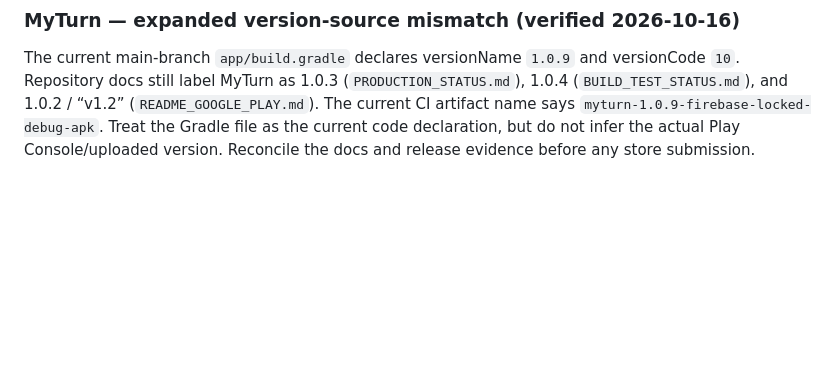
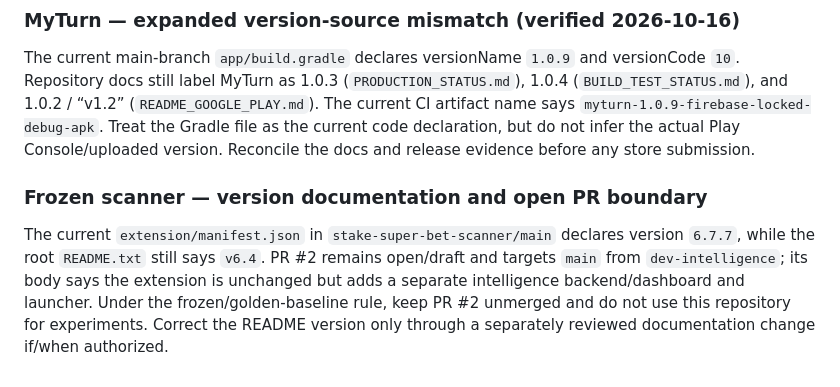
Before and after one commit to kostasmigk-cpu/MikemigkDev, a Markdown page: PROJECT_PORTFOLIO.md, the part around the change. Rendered like a GitHub page; blank space fills up the shorter version.

Commit message:
docs: record frozen scanner version mismatch and PR boundary

```diff
--- a/PROJECT_PORTFOLIO.md
+++ b/PROJECT_PORTFOLIO.md
@@ -119,3 +119,7 @@ A GitHub-wide open-issue search returned 20 security-hardening issues across the
 
 ### MyTurn — expanded version-source mismatch (verified 2026-10-16)
 The current main-branch `app/build.gradle` declares versionName `1.0.9` and versionCode `10`. Repository docs still label MyTurn as 1.0.3 (`PRODUCTION_STATUS.md`), 1.0.4 (`BUILD_TEST_STATUS.md`), and 1.0.2 / “v1.2” (`README_GOOGLE_PLAY.md`). The current CI artifact name says `myturn-1.0.9-firebase-locked-debug-apk`. Treat the Gradle file as the current code declaration, but do not infer the actual Play Console/uploaded version. Reconcile the docs and release evidence before any store submission.
+
+
+### Frozen scanner — version documentation and open PR boundary
+The current `extension/manifest.json` in `stake-super-bet-scanner/main` declares version `6.7.7`, while the root `README.txt` still says `v6.4`. PR #2 remains open/draft and targets `main` from `dev-intelligence`; its body says the extension is unchanged but adds a separate intelligence backend/dashboard and launcher. Under the frozen/golden-baseline rule, keep PR #2 unmerged and do not use this repository for experiments. Correct the README version only through a separately reviewed documentation change if/when authorized.
```
